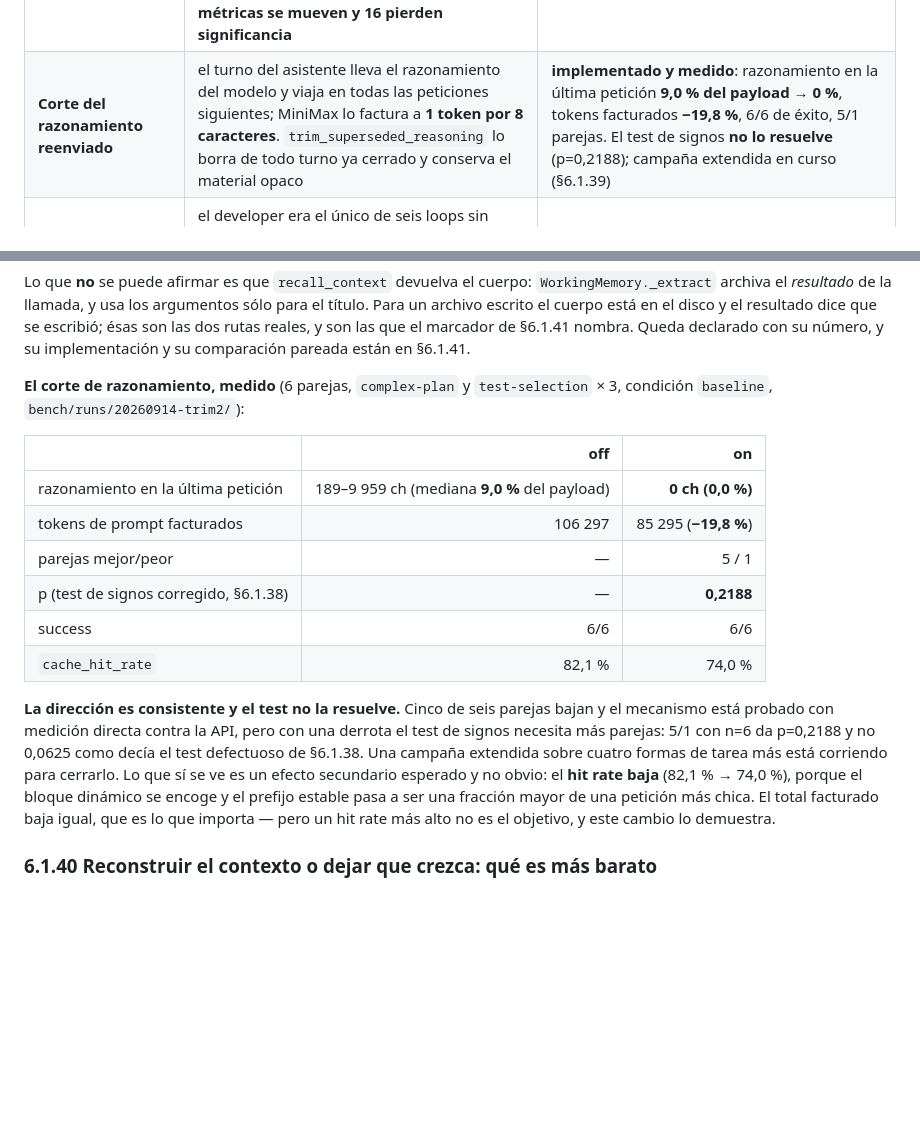
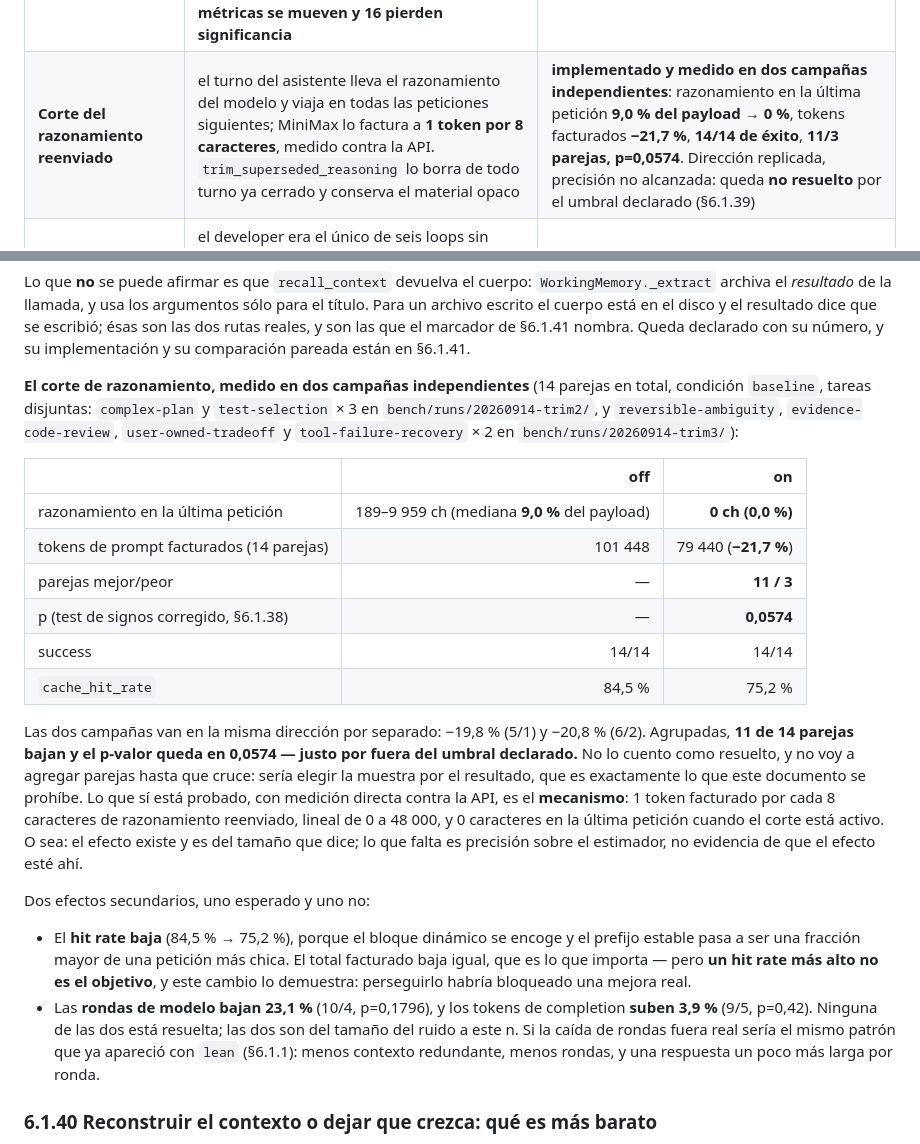
Before and after one commit to Infinibay/infinidev, a Markdown page: docs/ENGINE_TASK_CLOSURE_ANALYSIS.md, 2 parts joined by grey strips. Drawn GitHub-style; blank space fills up the shorter version.

Commit message:
The reasoning trim, measured in two independent campaigns
Four more tasks x 2 repetitions, disjoint from the first campaign's pair set, so
the two pool cleanly into 14 pairs:

  campaign            billed tokens   pairs   p
  complex-plan + test-selection   -19.8 %   5/1   0.2188
  four other task shapes          -20.8 %   6/2   0.2891
  pooled                          -21.7 %  11/3   0.0574

Direction replicated in both samples, accuracy not reached: 11 of 14 pairs move
the right way and the exact sign test lands at 0.0574, just outside the declared
0.05. It is reported as not resolved. Adding pairs until it crosses would be
choosing the sample by the result, which is the thing this document forbids.

What is settled is the mechanism, measured directly against the live API: one
billed token per eight characters of re-sent reasoning, linear from 0 to 48 000,
and zero characters in the last request once the trim is on. The effect exists
at the size claimed; what is missing is precision on the estimator.

Two side effects, one expected and one not. The cache hit rate falls from 84.5 %
to 75.2 % because the dynamic block shrinks and the stable prefix becomes a
larger share of a smaller request — the billed total still falls, which is the
point, and it is a reminder that a higher hit rate is not the objective. Model
rounds fall 23.1 % (10/4, not resolved) while completion tokens rise 3.9 % (9/5,
not resolved); both are within noise at this n.

Suite: 5275 passed, 12 skipped, 3 deselected, 0 failed.

```diff
--- a/docs/ENGINE_TASK_CLOSURE_ANALYSIS.md
+++ b/docs/ENGINE_TASK_CLOSURE_ANALYSIS.md
@@ -29,7 +29,7 @@ de declarar un resultado. El detalle está en §6; los límites, en cada secció
 | El harness no atribuye el 22 % del payload | **Resuelto, y las dos exclusiones de §6.1.35 eran falsas.** El razonamiento del modelo **sí** se reenvía (`main` lo mete en el turno del asistente) y MiniMax lo factura a **1 token por 8 caracteres**, medido contra la API con la pendiente idéntica en los dos campos y lineal de 0 a 48 000 caracteres. Y los argumentos de las tool calls no son 2 513 caracteres: en una tarea que escribe archivos son el **30 % del payload** | **arreglado**: `trim_superseded_reasoning` borra el razonamiento de todo turno ya cerrado y conserva el material opaco; `measure_request_payload` ahora atribuye cada carácter y `payload_unattributed_chars` es 0 (§6.1.39) |
 | **Reconstruir el contexto o dejarlo crecer** | El engine **ya deja crecer**: 269 de 308 corridas crecen monótonamente, 1,71× el payload inicial, **+2 277 caracteres por petición**. Con `k` = acierto de cache sobre fresco, un harness que reconstruye gana sólo si su working set `D <= d(N−1)[N−(1−k)(N−2)]/2N`; el prefijo estable y el recargo de escritura **se cancelan** entre los dos regímenes | **medido y contestado**: el working set real que el engine reconstruye mide **1 511 tokens** (p10 328, p90 2 431), el empate está en **`k = 0,49`**, y los nueve proveedores que publican cache (0,07–0,25) quedan del lado de dejar crecer; sólo `Groq`/`Fireworks`, sin cache publicado, favorecen reconstruir. Herramienta: `bench/context_regime_cost.py` (§6.1.40) |
 | **El test de signos no contaba las parejas que empeoraban** | `trials = empates + mejoras`: las derrotas no entraban en el conteo, así que un resultado mixto se evaluaba como si sólo existieran las parejas favorables. **12 mejor / 4 peor daba p=0,0005 en vez de 0,0768**; con cero derrotas las dos fórmulas coinciden, y por eso el titular del modo de engine sobrevivió intacto. Recalculadas las **20 campañas guardadas**: **56 métricas se mueven y 16 pierden significancia** | **sexto defecto de instrumento, y el único que inflaba los titulares.** Corregido y con cinco tests contra binomios calculados a mano (§6.1.38). Las filas de arriba ya están corregidas; las tablas del cuerpo llevan su nota |
-| **Corte del razonamiento reenviado** | el turno del asistente lleva el razonamiento del modelo y viaja en todas las peticiones siguientes; MiniMax lo factura a **1 token por 8 caracteres**. `trim_superseded_reasoning` lo borra de todo turno ya cerrado y conserva el material opaco | **implementado y medido**: razonamiento en la última petición **9,0 % del payload → 0 %**, tokens facturados **−19,8 %**, 6/6 de éxito, 5/1 parejas. El test de signos **no lo resuelve** (p=0,2188); campaña extendida en curso (§6.1.39) |
+| **Corte del razonamiento reenviado** | el turno del asistente lleva el razonamiento del modelo y viaja en todas las peticiones siguientes; MiniMax lo factura a **1 token por 8 caracteres**, medido contra la API. `trim_superseded_reasoning` lo borra de todo turno ya cerrado y conserva el material opaco | **implementado y medido en dos campañas independientes**: razonamiento en la última petición **9,0 % del payload → 0 %**, tokens facturados **−21,7 %**, **14/14 de éxito**, **11/3 parejas, p=0,0574**. Dirección replicada, precisión no alcanzada: queda **no resuelto** por el umbral declarado (§6.1.39) |
 | El único loop sin tope de resultado | el developer era el único de seis loops sin `max_chars`: una lectura de 42 770 caracteres se reenviaba en cada ronda. Ahorro del payload acumulado: mediana **0 %**, máximo **44,5 %**, agregado 7,3 % sobre las 29 ejecuciones afectadas | **arreglado** con el mismo manejador que los otros cinco, después del archivado; 3/3 completan y el tope no se disparó (§6.1.33) |
 | Un argumento con forma de diccionario tumbaba el turno | `(args.get("message") or "").strip()` sobre `{"message": {"text": …}}`: 1 de 3 ejecuciones moría con `AttributeError` y el turno entero se perdía | **arreglado en 8 sitios** con coerción central; 2/3 completadas antes, 3/3 después (§6.1.30) |
 | Una promesa no es una entrega | 1 de 318 ejecuciones terminó con el chat agent prometiendo el trabajo: 0 rondas del loop, 0 archivos, y la promesa como respuesta | **arreglado**: un `respond` que promete trabajo de ingeniería se escala (§6.1.25) |
@@ -2804,27 +2804,44 @@ disco y el resultado dice que se escribió; ésas son las dos rutas reales, y so
 las que el marcador de §6.1.41 nombra. Queda declarado con su número, y su
 implementación y su comparación pareada están en §6.1.41.
 
-**El corte de razonamiento, medido** (6 parejas, `complex-plan` y
-`test-selection` × 3, condición `baseline`, `bench/runs/20260914-trim2/`):
+**El corte de razonamiento, medido en dos campañas independientes** (14 parejas
+en total, condición `baseline`, tareas disjuntas: `complex-plan` y
+`test-selection` × 3 en `bench/runs/20260914-trim2/`, y `reversible-ambiguity`,
+`evidence-code-review`, `user-owned-tradeoff` y `tool-failure-recovery` × 2 en
+`bench/runs/20260914-trim3/`):
 
 | | off | on |
 | --- | ---: | ---: |
 | razonamiento en la última petición | 189–9 959 ch (mediana **9,0 %** del payload) | **0 ch (0,0 %)** |
-| tokens de prompt facturados | 106 297 | 85 295 (**−19,8 %**) |
-| parejas mejor/peor | — | 5 / 1 |
-| p (test de signos corregido, §6.1.38) | — | **0,2188** |
-| success | 6/6 | 6/6 |
-| `cache_hit_rate` | 82,1 % | 74,0 % |
-
-**La dirección es consistente y el test no la resuelve.** Cinco de seis parejas
-bajan y el mecanismo está probado con medición directa contra la API, pero con
-una derrota el test de signos necesita más parejas: 5/1 con n=6 da p=0,2188 y no
-0,0625 como decía el test defectuoso de §6.1.38. Una campaña extendida sobre
-cuatro formas de tarea más está corriendo para cerrarlo. Lo que sí se ve es un
-efecto secundario esperado y no obvio: el **hit rate baja** (82,1 % → 74,0 %),
-porque el bloque dinámico se encoge y el prefijo estable pasa a ser una fracción
-mayor de una petición más chica. El total facturado baja igual, que es lo que
-importa — pero un hit rate más alto no es el objetivo, y este cambio lo demuestra.
+| tokens de prompt facturados (14 parejas) | 101 448 | 79 440 (**−21,7 %**) |
+| parejas mejor/peor | — | **11 / 3** |
+| p (test de signos corregido, §6.1.38) | — | **0,0574** |
+| success | 14/14 | 14/14 |
+| `cache_hit_rate` | 84,5 % | 75,2 % |
+
+Las dos campañas van en la misma dirección por separado: −19,8 % (5/1) y
+−20,8 % (6/2). Agrupadas, **11 de 14 parejas bajan y el p-valor queda en 0,0574
+— justo por fuera del umbral declarado.** No lo cuento como resuelto, y no voy a
+agregar parejas hasta que cruce: sería elegir la muestra por el resultado, que es
+exactamente lo que este documento se prohíbe. Lo que sí está probado, con
+medición directa contra la API, es el **mecanismo**: 1 token facturado por cada 8
+caracteres de razonamiento reenviado, lineal de 0 a 48 000, y 0 caracteres en la
+última petición cuando el corte está activo. O sea: el efecto existe y es del
+tamaño que dice; lo que falta es precisión sobre el estimador, no evidencia de
+que el efecto esté ahí.
+
+Dos efectos secundarios, uno esperado y uno no:
+
+* El **hit rate baja** (84,5 % → 75,2 %), porque el bloque dinámico se encoge y el
+  prefijo estable pasa a ser una fracción mayor de una petición más chica. El
+  total facturado baja igual, que es lo que importa — pero **un hit rate más alto
+  no es el objetivo**, y este cambio lo demuestra: perseguirlo habría bloqueado
+  una mejora real.
+* Las **rondas de modelo bajan 23,1 %** (10/4, p=0,1796), y los tokens de
+  completion **suben 3,9 %** (9/5, p=0,42). Ninguna de las dos está resuelta; las
+  dos son del tamaño del ruido a este n. Si la caída de rondas fuera real sería
+  el mismo patrón que ya apareció con `lean` (§6.1.1): menos contexto redundante,
+  menos rondas, y una respuesta un poco más larga por ronda.
 
 ### 6.1.40 Reconstruir el contexto o dejar que crezca: qué es más barato
 
```
